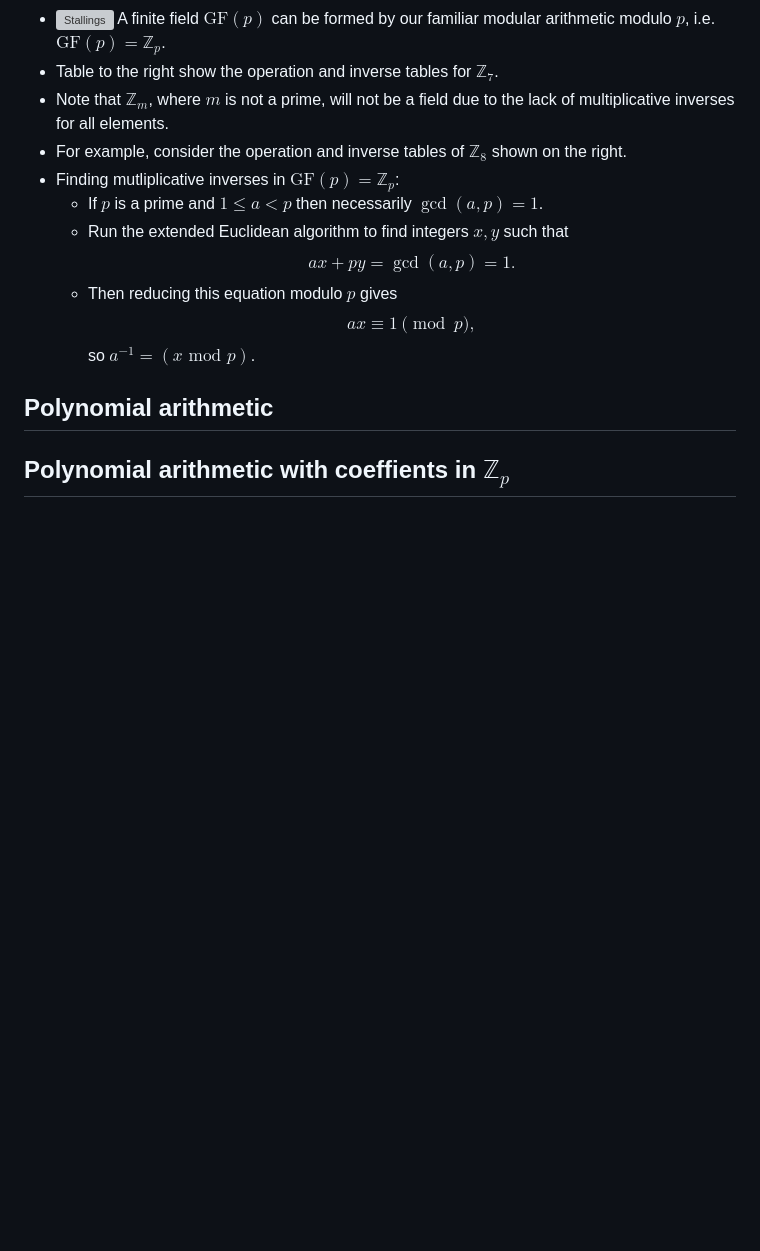
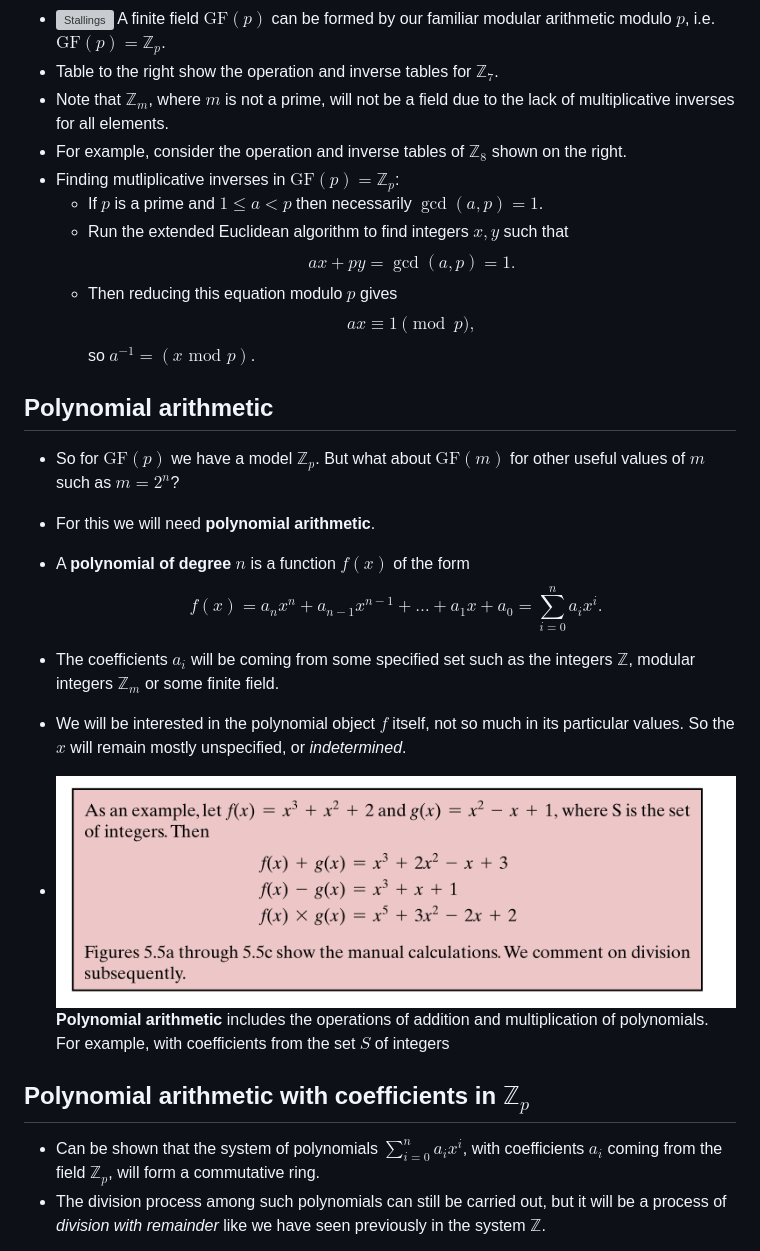
Before and after one commit to killianobrien/myslides, a Markdown page: slides/app-cryp-04.md, the part around one of its changes. GitHub-like rendering; pictures changed too: slides/images/polyeg.png (added); blank space fills up the shorter version; grey boxes are pictures that could not be loaded.

```diff
--- a/slides/app-cryp-04.md
+++ b/slides/app-cryp-04.md
@@ -94,7 +94,19 @@ title-slide-attributes:
     $$ax \equiv 1 \pmod{p},$$
     so $a^{-1} = (x \, \,\text{mod} \,\,  p)$.
 
-
 ## Polynomial arithmetic
 
-## Polynomial arithmetic with coeffients in $\mathbb{Z}_p$
+* So for $\text{GF}(p)$ we have a model $\mathbb{Z}_p$. But what about $\text{GF}(m)$ for other useful values of $m$ such as $m = 2^n$?
+* For this we will need **polynomial arithmetic**.
+* A **polynomial of degree $n$** is a function $f(x)$ of the form
+$$f(x) = a_n x^n + a_{n-1} x^{n-1} + \dots + a_1 x + a_0 = \sum_{i=0}^n a_i x^i.$$
+* The coefficients $a_i$ will be coming from some specified set such as the integers $\mathbb{Z}$, modular integers $\mathbb{Z}_m$ or some finite field.
+* We will be interested in the polynomial object $f$ itself, not so much in its particular values. So the $x$ will remain mostly unspecified, or *indetermined*.
+
+* <img src="./images/polyeg.png" alt="Stallings" style="padding:5spx;width:50%;float:right"> **Polynomial arithmetic** includes the operations of addition and multiplication of polynomials. For example, with coefficients from the set $S$ of integers
+
+## Polynomial arithmetic with coefficients in $\mathbb{Z}_p$
+
+* Can be shown that the system of polynomials $\sum_{i=0}^n a_i x^i$, with coefficients $a_i$ coming from the field $\mathbb{Z}_p$, will form a commutative ring.
+* The division process among such polynomials can still be carried out, but it will be a process of *division with remainder* like we have seen previously in the system $\mathbb{Z}$.
+
```
Also changed, not shown: other parts of slides/app-cryp-04.md (+24 -0 lines), slides/images/polyarithoverGF2.png (added), 2 other files.
